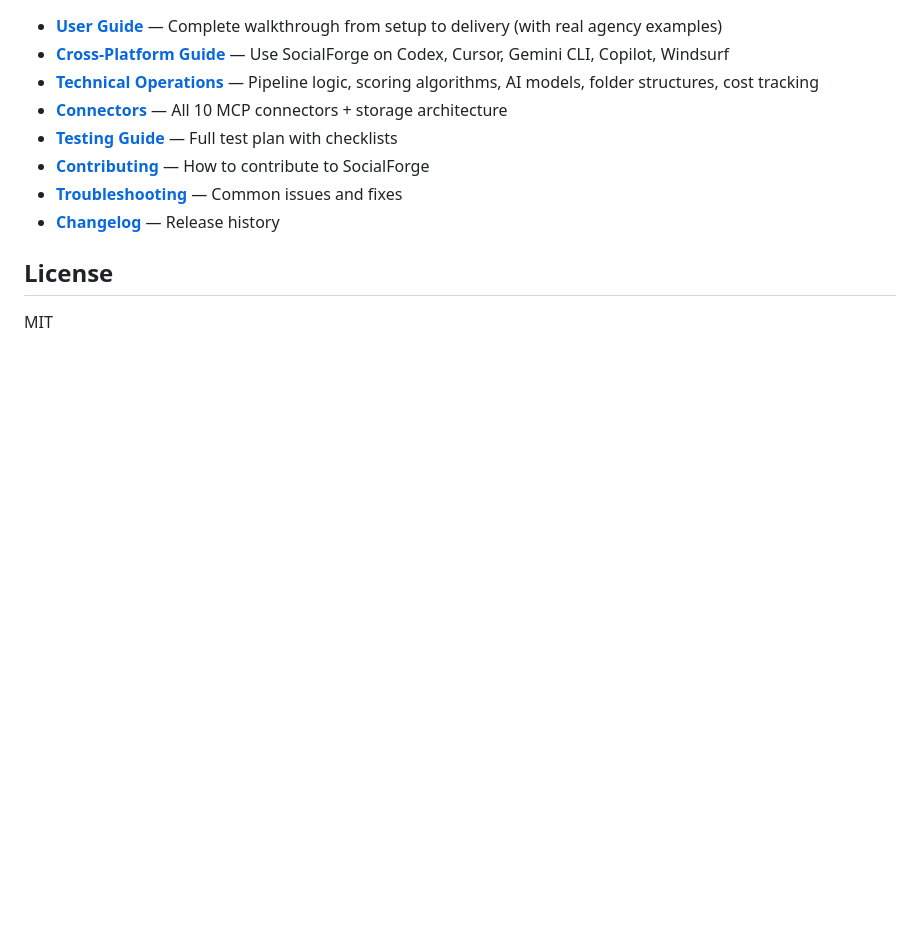
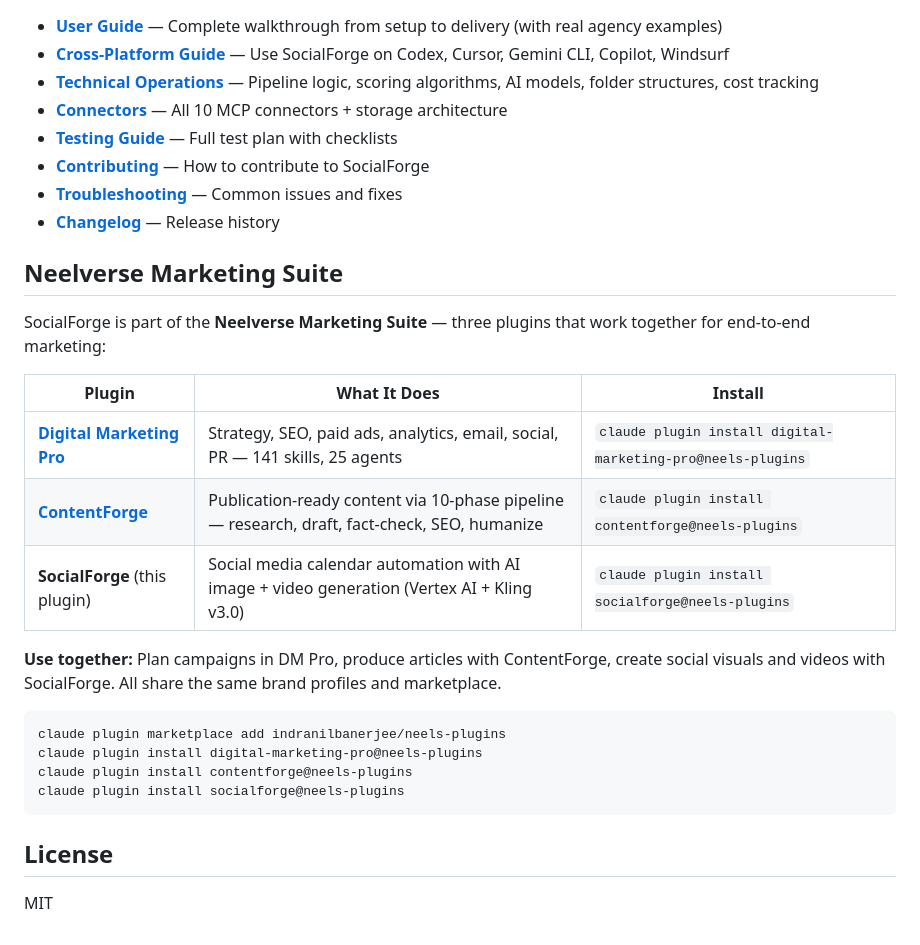
Before and after one commit to indranilbanerjee/socialforge, a Markdown page: README.md, the part around the change. GitHub-like rendering; blank space fills up the shorter version.

Commit message:
docs: add Neelverse Marketing Suite cross-promotion with DM Pro + ContentForge

````diff
--- a/README.md
+++ b/README.md
@@ -299,6 +299,25 @@ Brand configs and asset indexes persist across sessions via `${CLAUDE_PLUGIN_DAT
 - **[Troubleshooting](references/troubleshooting.md)** — Common issues and fixes
 - **[Changelog](CHANGELOG.md)** — Release history
 
+## Neelverse Marketing Suite
+
+SocialForge is part of the **Neelverse Marketing Suite** — three plugins that work together for end-to-end marketing:
+
+| Plugin | What It Does | Install |
+|--------|-------------|---------|
+| **[Digital Marketing Pro](https://github.com/indranilbanerjee/digital-marketing-pro)** | Strategy, SEO, paid ads, analytics, email, social, PR — 141 skills, 25 agents | `claude plugin install digital-marketing-pro@neels-plugins` |
+| **[ContentForge](https://github.com/indranilbanerjee/contentforge)** | Publication-ready content via 10-phase pipeline — research, draft, fact-check, SEO, humanize | `claude plugin install contentforge@neels-plugins` |
+| **SocialForge** (this plugin) | Social media calendar automation with AI image + video generation (Vertex AI + Kling v3.0) | `claude plugin install socialforge@neels-plugins` |
+
+**Use together:** Plan campaigns in DM Pro, produce articles with ContentForge, create social visuals and videos with SocialForge. All share the same brand profiles and marketplace.
+
+```
+claude plugin marketplace add indranilbanerjee/neels-plugins
+claude plugin install digital-marketing-pro@neels-plugins
+claude plugin install contentforge@neels-plugins
+claude plugin install socialforge@neels-plugins
+```
+
 ## License
 
 MIT
````
